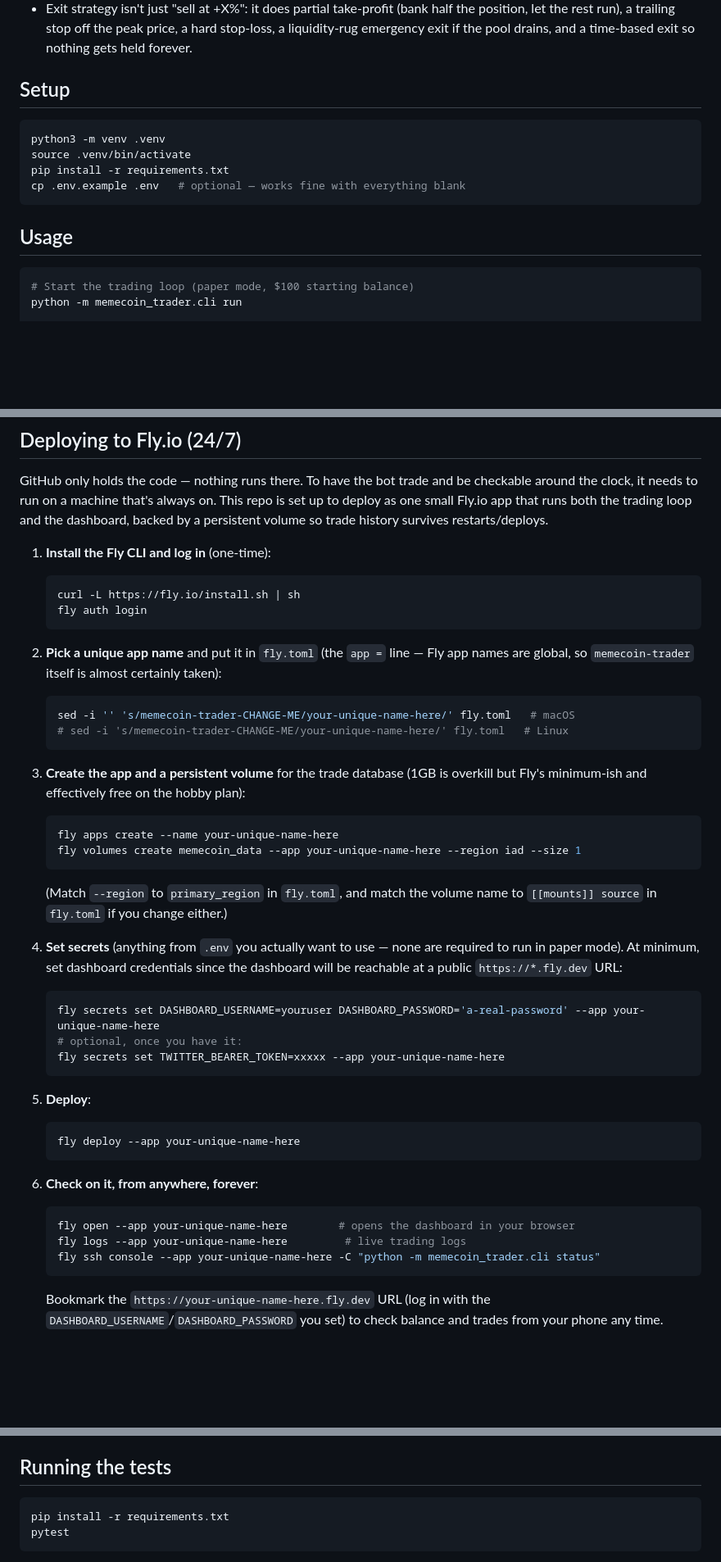
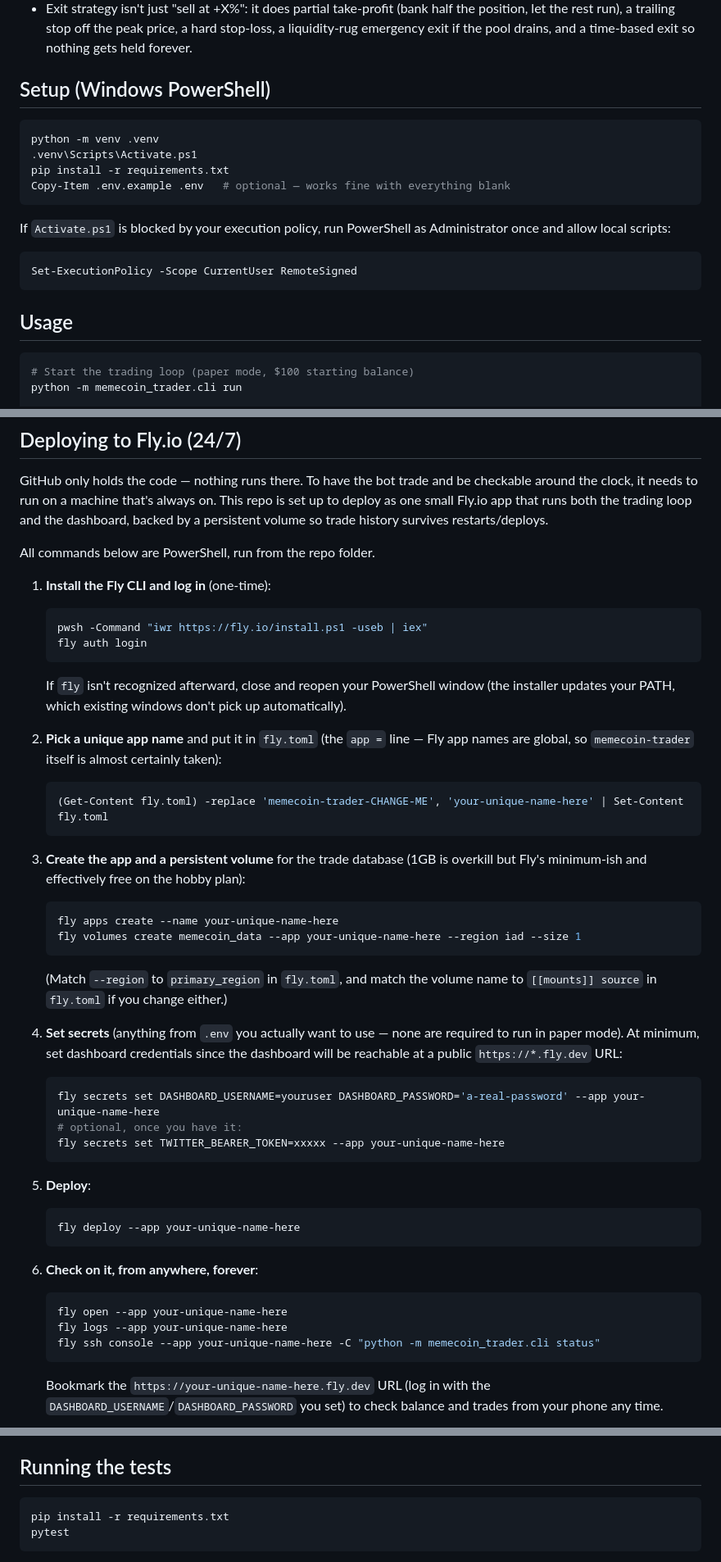
Before and after one commit to thfremont09-oss/memecoin-trader, a Markdown page: README.md, 3 parts joined by grey strips. Shown at 82% size. Drawn GitHub-style; blank space fills up the shorter version.

Commit message:
Rewrite README setup/deploy commands for Windows PowerShell
Local venv setup, test running, and the Fly.io deploy walkthrough were all
written as bash (Mac/Linux) commands. Swapped in PowerShell equivalents
(Activate.ps1, execution-policy note, Get-Content/Set-Content instead of
sed, fly.io's install.ps1) since the user runs Windows.

Co-Authored-By: Claude Sonnet 5 <noreply@anthropic.com>
Claude-Session: https://claude.ai/code/session_01JjfEMFd2QhfV7cz2fwkTG8

````diff
--- a/README.md
+++ b/README.md
@@ -67,18 +67,24 @@ cashtags extracted, engagement-weighted scoring.
   price, a hard stop-loss, a liquidity-rug emergency exit if the pool
   drains, and a time-based exit so nothing gets held forever.
 
-## Setup
+## Setup (Windows PowerShell)
 
-```bash
-python3 -m venv .venv
-source .venv/bin/activate
+```powershell
+python -m venv .venv
+.venv\Scripts\Activate.ps1
 pip install -r requirements.txt
-cp .env.example .env   # optional — works fine with everything blank
+Copy-Item .env.example .env   # optional — works fine with everything blank
+```
+
+If `Activate.ps1` is blocked by your execution policy, run PowerShell as
+Administrator once and allow local scripts:
+```powershell
+Set-ExecutionPolicy -Scope CurrentUser RemoteSigned
 ```
 
 ## Usage
 
-```bash
+```powershell
 # Start the trading loop (paper mode, $100 starting balance)
 python -m memecoin_trader.cli run
 
@@ -107,23 +113,27 @@ on. This repo is set up to deploy as one small Fly.io app that runs both the
 trading loop and the dashboard, backed by a persistent volume so trade
 history survives restarts/deploys.
 
+All commands below are PowerShell, run from the repo folder.
+
 1. **Install the Fly CLI and log in** (one-time):
-   ```bash
-   curl -L https://fly.io/install.sh | sh
+   ```powershell
+   pwsh -Command "iwr https://fly.io/install.ps1 -useb | iex"
    fly auth login
    ```
+   If `fly` isn't recognized afterward, close and reopen your PowerShell
+   window (the installer updates your PATH, which existing windows don't
+   pick up automatically).
 
 2. **Pick a unique app name** and put it in `fly.toml` (the `app =` line —
    Fly app names are global, so `memecoin-trader` itself is almost certainly
    taken):
-   ```bash
-   sed -i '' 's/memecoin-trader-CHANGE-ME/your-unique-name-here/' fly.toml   # macOS
-   # sed -i 's/memecoin-trader-CHANGE-ME/your-unique-name-here/' fly.toml   # Linux
+   ```powershell
+   (Get-Content fly.toml) -replace 'memecoin-trader-CHANGE-ME', 'your-unique-name-here' | Set-Content fly.toml
    ```
 
 3. **Create the app and a persistent volume** for the trade database (1GB is
    overkill but Fly's minimum-ish and effectively free on the hobby plan):
-   ```bash
+   ```powershell
    fly apps create --name your-unique-name-here
    fly volumes create memecoin_data --app your-unique-name-here --region iad --size 1
    ```
@@ -133,21 +143,21 @@ history survives restarts/deploys.
 4. **Set secrets** (anything from `.env` you actually want to use — none are
    required to run in paper mode). At minimum, set dashboard credentials
    since the dashboard will be reachable at a public `https://*.fly.dev` URL:
-   ```bash
+   ```powershell
    fly secrets set DASHBOARD_USERNAME=youruser DASHBOARD_PASSWORD='a-real-password' --app your-unique-name-here
    # optional, once you have it:
    fly secrets set TWITTER_BEARER_TOKEN=xxxxx --app your-unique-name-here
    ```
 
 5. **Deploy**:
-   ```bash
+   ```powershell
    fly deploy --app your-unique-name-here
    ```
 
 6. **Check on it, from anywhere, forever**:
-   ```bash
-   fly open --app your-unique-name-here        # opens the dashboard in your browser
-   fly logs --app your-unique-name-here         # live trading logs
+   ```powershell
+   fly open --app your-unique-name-here
+   fly logs --app your-unique-name-here
    fly ssh console --app your-unique-name-here -C "python -m memecoin_trader.cli status"
    ```
    Bookmark the `https://your-unique-name-here.fly.dev` URL (log in with the
@@ -210,7 +220,7 @@ strategy's position sizing.
 
 ## Running the tests
 
-```bash
+```powershell
 pip install -r requirements.txt
 pytest
 ```
````
